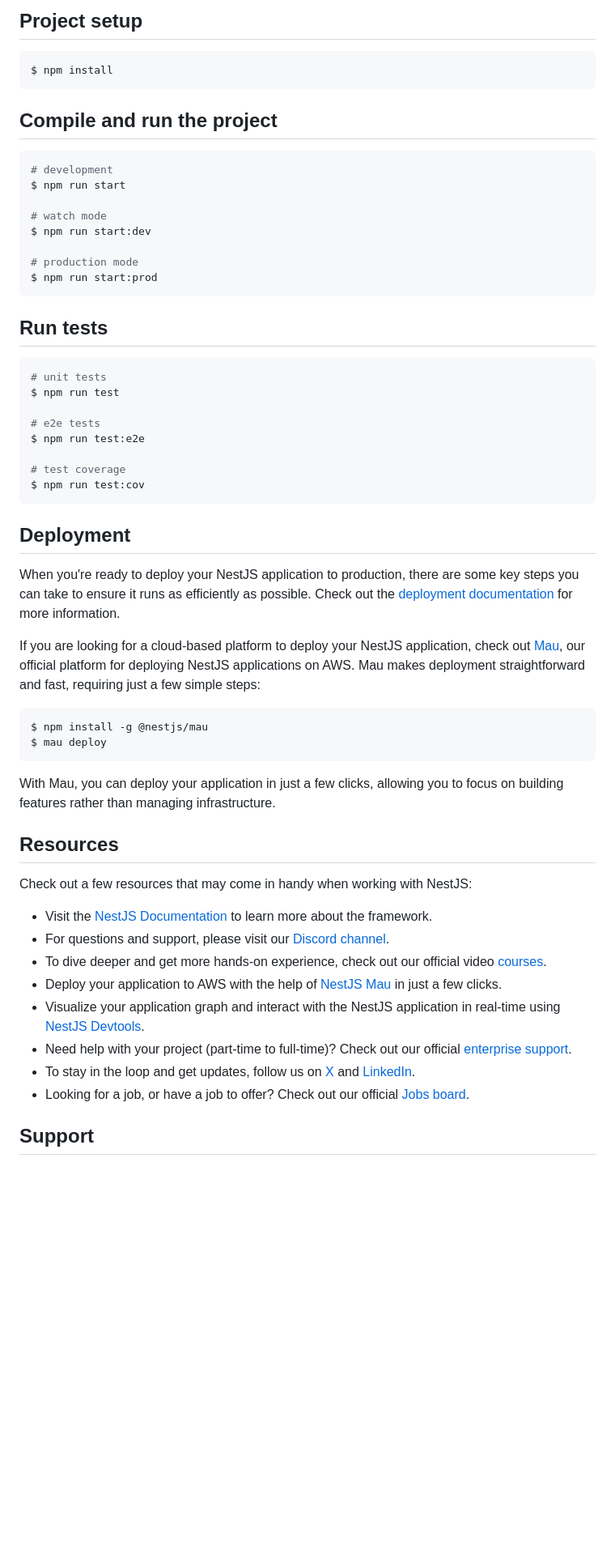
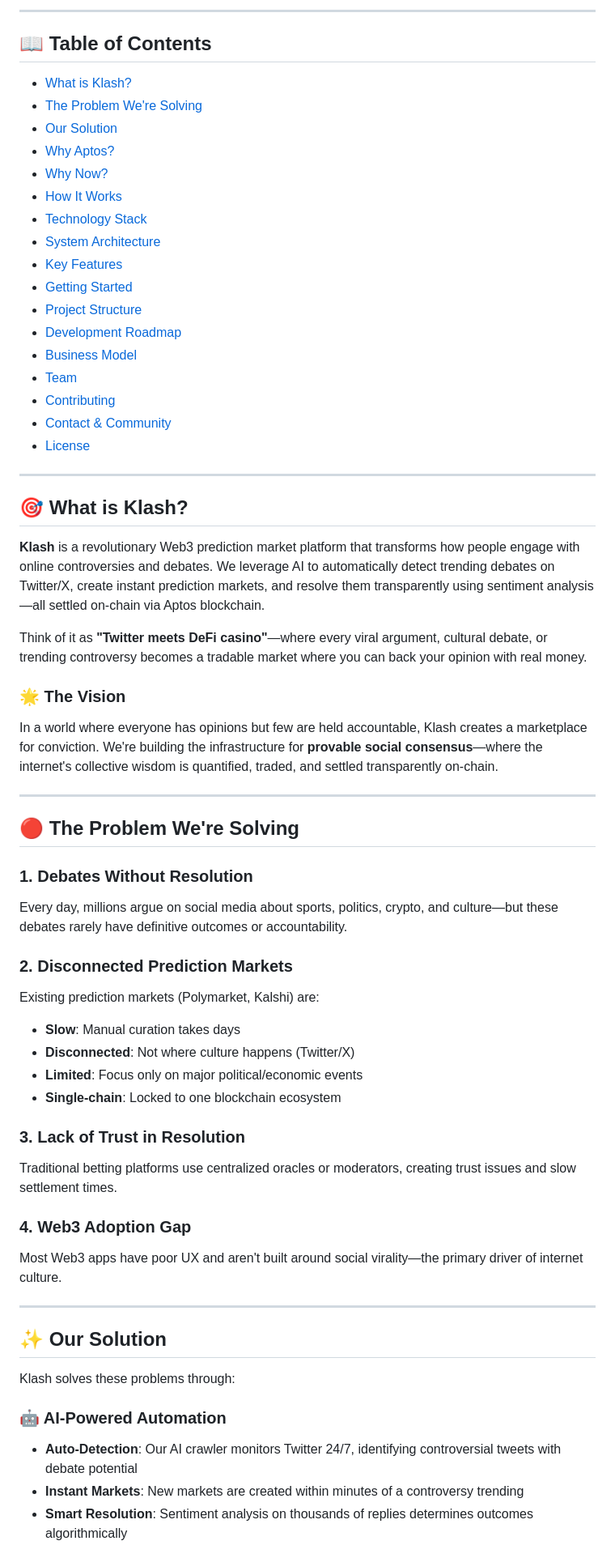
Before and after one commit to 0xrupamp26/Klash, a Markdown page: README.md, the part around one of its changes. Shown at 81% size. Drawn GitHub-style; blank space fills up the shorter version.

Commit message:
fix: readme update

````diff
--- a/README.md
+++ b/README.md
@@ -27,61 +17,66 @@
 
-## Project setup
+---
 
-```bash
-$ npm install
-```
+## 📖 Table of Contents
 
-## Compile and run the project
+- [What is Klash?](#what-is-klash)
+- [The Problem We're Solving](#the-problem-were-solving)
+- [Our Solution](#our-solution)
+- [Why Aptos?](#why-aptos)
+- [Why Now?](#why-now)
+- [How It Works](#how-it-works)
+- [Technology Stack](#technology-stack)
+- [System Architecture](#system-architecture)
+- [Key Features](#key-features)
+- [Getting Started](#getting-started)
+- [Project Structure](#project-structure)
+- [Development Roadmap](#development-roadmap)
+- [Business Model](#business-model)
+- [Team](#team)
+- [Contributing](#contributing)
+- [Contact & Community](#contact--community)
+- [License](#license)
 
-```bash
-# development
-$ npm run start
+---
 
-# watch mode
-$ npm run start:dev
+## 🎯 What is Klash?
 
-# production mode
-$ npm run start:prod
-```
+**Klash** is a revolutionary Web3 prediction market platform that transforms how people engage with online controversies and debates. We leverage AI to automatically detect trending debates on Twitter/X, create instant prediction markets, and resolve them transparently using sentiment analysis—all settled on-chain via Aptos blockchain.
 
-## Run tests
+Think of it as **"Twitter meets DeFi casino"**—where every viral argument, cultural debate, or trending controversy becomes a tradable market where you can back your opinion with real money.
 
-```bash
-# unit tests
-$ npm run test
+### 🌟 The Vision
 
-# e2e tests
-$ npm run test:e2e
+In a world where everyone has opinions but few are held accountable, Klash creates a marketplace for conviction. We're building the infrastructure for **provable social consensus**—where the internet's collective wisdom is quantified, traded, and settled transparently on-chain.
 
-# test coverage
-$ npm run test:cov
-```
+---
 
-## Deployment
+## 🔴 The Problem We're Solving
 
-When you're ready to deploy your NestJS application to production, there are some key steps you can take to ensure it runs as efficiently as possible. Check out the [deployment documentation](https://docs.nestjs.com/deployment) for more information.
+### **1. Debates Without Resolution**
+Every day, millions argue on social media about sports, politics, crypto, and culture—but these debates rarely have definitive outcomes or accountability.
 
-If you are looking for a cloud-based platform to deploy your NestJS application, check out [Mau](https://mau.nestjs.com), our official platform for deploying NestJS applications on AWS. Mau makes deployment straightforward and fast, requiring just a few simple steps:
+### **2. Disconnected Prediction Markets**
+Existing prediction markets (Polymarket, Kalshi) are:
+- **Slow**: Manual curation takes days
+- **Disconnected**: Not where culture happens (Twitter/X)
+- **Limited**: Focus only on major political/economic events
+- **Single-chain**: Locked to one blockchain ecosystem
 
-```bash
-$ npm install -g @nestjs/mau
-$ mau deploy
-```
+### **3. Lack of Trust in Resolution**
+Traditional betting platforms use centralized oracles or moderators, creating trust issues and slow settlement times.
 
-With Mau, you can deploy your application in just a few clicks, allowing you to focus on building features rather than managing infrastructure.
+### **4. Web3 Adoption Gap**
+Most Web3 apps have poor UX and aren't built around social virality—the primary driver of internet culture.
 
-## Resources
+---
 
-Check out a few resources that may come in handy when working with NestJS:
+## ✨ Our Solution
 
-- Visit the [NestJS Documentation](https://docs.nestjs.com) to learn more about the framework.
-- For questions and support, please visit our [Discord channel](https://discord.gg/G7Qnnhy).
-- To dive deeper and get more hands-on experience, check out our official video [courses](https://courses.nestjs.com/).
-- Deploy your application to AWS with the help of [NestJS Mau](https://mau.nestjs.com) in just a few clicks.
-- Visualize your application graph and interact with the NestJS application in real-time using [NestJS Devtools](https://devtools.nestjs.com).
-- Need help with your project (part-time to full-time)? Check out our official [enterprise support](https://enterprise.nestjs.com).
-- To stay in the loop and get updates, follow us on [X](https://x.com/nestframework) and [LinkedIn](https://linkedin.com/company/nestjs).
-- Looking for a job, or have a job to offer? Check out our official [Jobs board](https://jobs.nestjs.com).
+Klash solves these problems through:
 
-## Support
+### **🤖 AI-Powered Automation**
+- **Auto-Detection**: Our AI crawler monitors Twitter 24/7, identifying controversial tweets with debate potential
+- **Instant Markets**: New markets are created within minutes of a controversy trending
+- **Smart Resolution**: Sentiment analysis on thousands of replies determines outcomes algorithmically
 
````
Also changed, not shown: other parts of README.md (+102 -29 lines).
